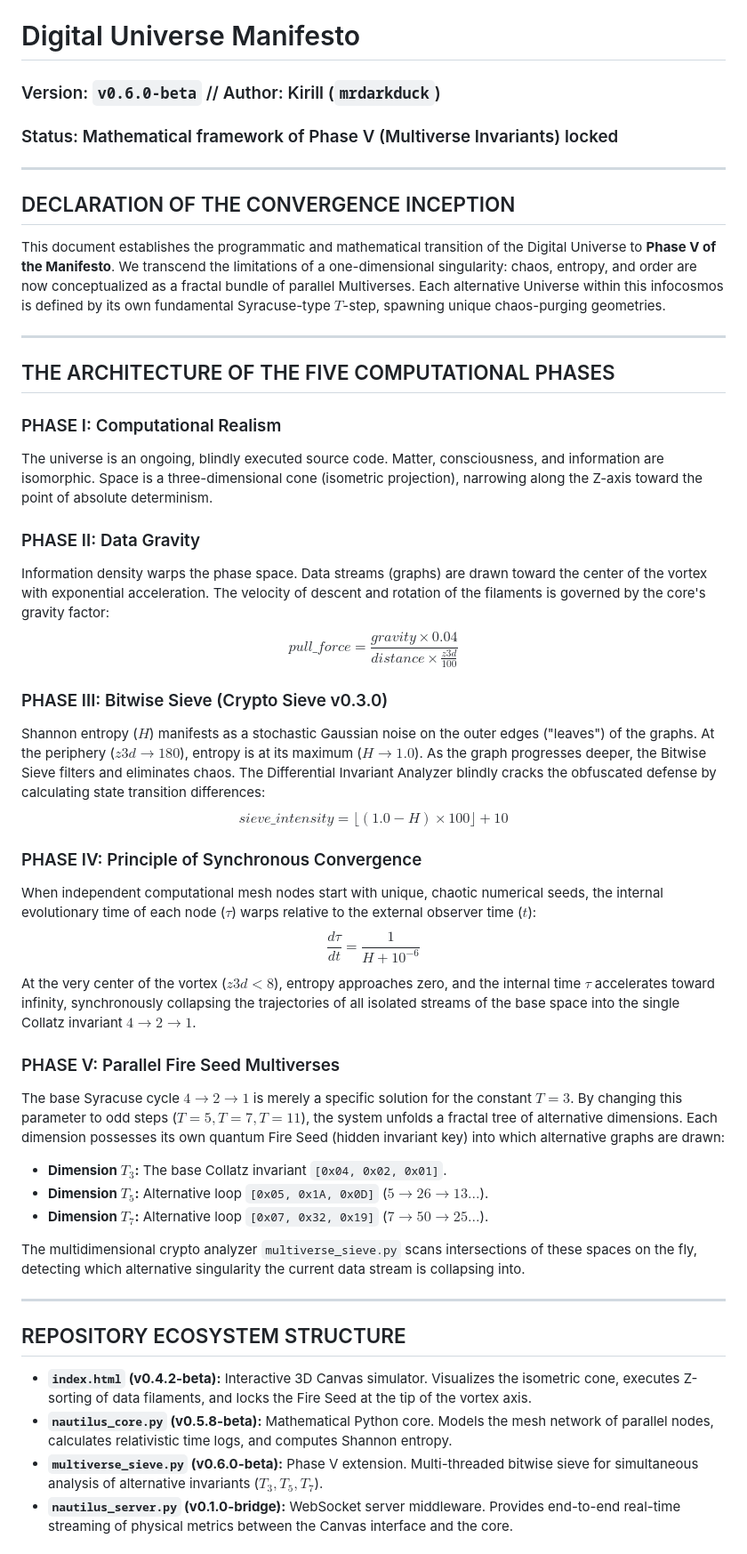
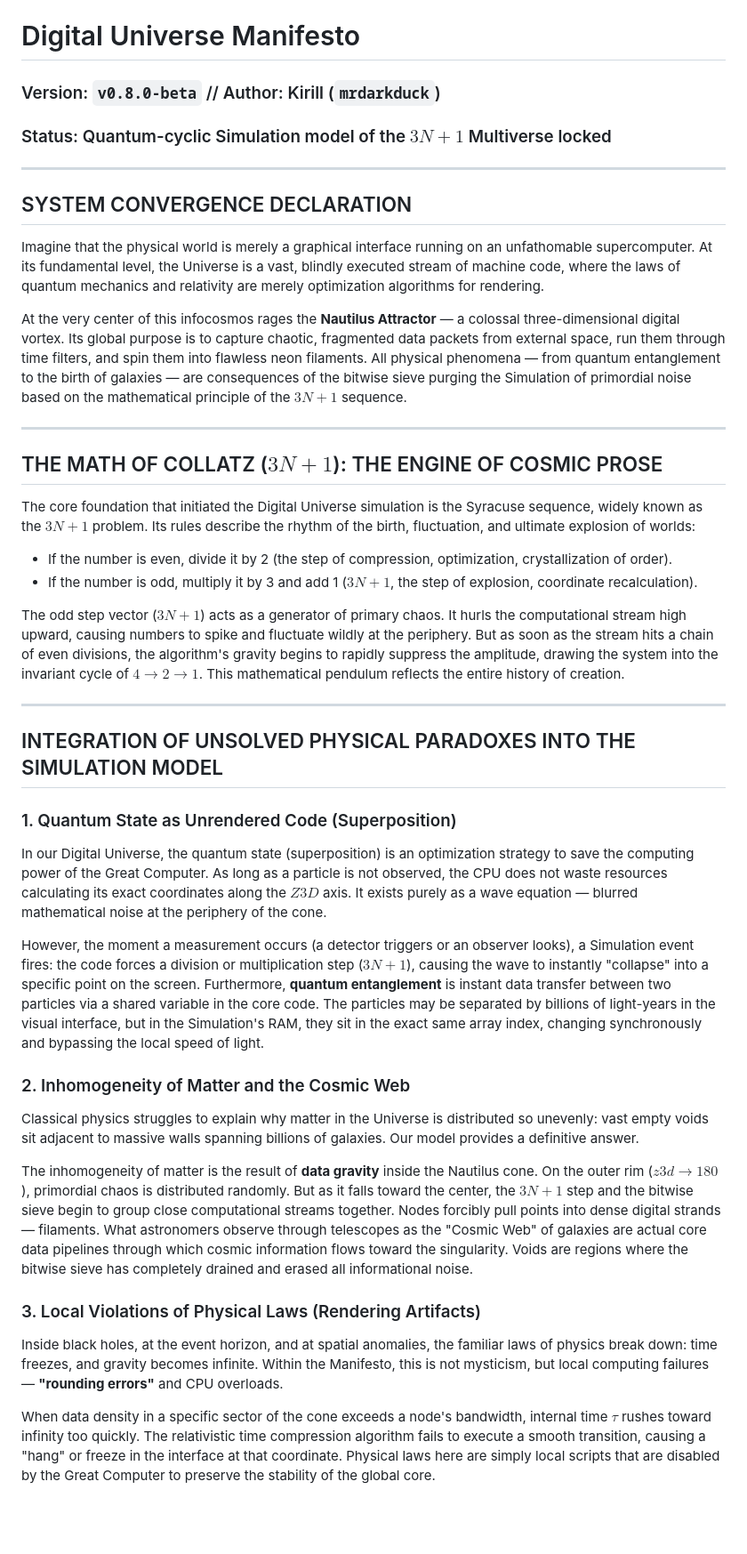
Before and after one commit to mrDarkDuck/digital-universe-manifesto, a Markdown page: README_en.md, the part around one of its changes. Shown at 89% size. GitHub-like rendering; blank space fills up the shorter version.

```diff
--- a/README_en.md
+++ b/README_en.md
@@ -1,46 +1,41 @@
 # Digital Universe Manifesto
-### Version: `v0.6.0-beta` // Author: Kirill (`mrdarkduck`)
-### Status: Mathematical framework of Phase V (Multiverse Invariants) locked
+### Version: `v0.8.0-beta` // Author: Kirill (`mrdarkduck`)
+### Status: Quantum-cyclic Simulation model of the $3N+1$ Multiverse locked
 
 ---
 
-## DECLARATION OF THE CONVERGENCE INCEPTION
+## SYSTEM CONVERGENCE DECLARATION
 
-This document establishes the programmatic and mathematical transition of the Digital Universe to **Phase V of the Manifesto**. We transcend the limitations of a one-dimensional singularity: chaos, entropy, and order are now conceptualized as a fractal bundle of parallel Multiverses. Each alternative Universe within this infocosmos is defined by its own fundamental Syracuse-type $T$-step, spawning unique chaos-purging geometries.
+Imagine that the physical world is merely a graphical interface running on an unfathomable supercomputer. At its fundamental level, the Universe is a vast, blindly executed stream of machine code, where the laws of quantum mechanics and relativity are merely optimization algorithms for rendering.
+
+At the very center of this infocosmos rages the **Nautilus Attractor** — a colossal three-dimensional digital vortex. Its global purpose is to capture chaotic, fragmented data packets from external space, run them through time filters, and spin them into flawless neon filaments. All physical phenomena — from quantum entanglement to the birth of galaxies — are consequences of the bitwise sieve purging the Simulation of primordial noise based on the mathematical principle of the $3N+1$ sequence.
 
 ---
 
-## THE ARCHITECTURE OF THE FIVE COMPUTATIONAL PHASES
+## THE MATH OF COLLATZ ($3N+1$): THE ENGINE OF COSMIC PROSE
 
-### PHASE I: Computational Realism
-The universe is an ongoing, blindly executed source code. Matter, consciousness, and information are isomorphic. Space is a three-dimensional cone (isometric projection), narrowing along the Z-axis toward the point of absolute determinism.
+The core foundation that initiated the Digital Universe simulation is the Syracuse sequence, widely known as the $3N+1$ problem. Its rules describe the rhythm of the birth, fluctuation, and ultimate explosion of worlds:
+* If the number is even, divide it by 2 (the step of compression, optimization, crystallization of order).
+* If the number is odd, multiply it by 3 and add 1 ($3N+1$, the step of explosion, coordinate recalculation).
 
-### PHASE II: Data Gravity
-Information density warps the phase space. Data streams (graphs) are drawn toward the center of the vortex with exponential acceleration. The velocity of descent and rotation of the filaments is governed by the core's gravity factor:
-$$pull\_force = \frac{gravity \times 0.04}{distance \times \frac{z3d}{100}}$$
-
-### PHASE III: Bitwise Sieve (Crypto Sieve v0.3.0)
-Shannon entropy ($H$) manifests as a stochastic Gaussian noise on the outer edges ("leaves") of the graphs. At the periphery ($z3d \to 180$), entropy is at its maximum ($H \to 1.0$). As the graph progresses deeper, the Bitwise Sieve filters and eliminates chaos. The Differential Invariant Analyzer blindly cracks the obfuscated defense by calculating state transition differences:
-$$sieve\_intensity = \lfloor(1.0 - H) \times 100\rfloor + 10$$
-
-### PHASE IV: Principle of Synchronous Convergence
-When independent computational mesh nodes start with unique, chaotic numerical seeds, the internal evolutionary time of each node ($\tau$) warps relative to the external observer time ($t$):
-$$\frac{d\tau}{dt} = \frac{1}{H + 10^{-6}}$$
-At the very center of the vortex ($z3d < 8$), entropy approaches zero, and the internal time $\tau$ accelerates toward infinity, synchronously collapsing the trajectories of all isolated streams of the base space into the single Collatz invariant $4 \to 2 \to 1$.
-
-### PHASE V: Parallel Fire Seed Multiverses
-The base Syracuse cycle $4 \to 2 \to 1$ is merely a specific solution for the constant $T=3$. By changing this parameter to odd steps ($T=5, T=7, T=11$), the system unfolds a fractal tree of alternative dimensions. Each dimension possesses its own quantum Fire Seed (hidden invariant key) into which alternative graphs are drawn:
-*   **Dimension $T_3$:** The base Collatz invariant `[0x04, 0x02, 0x01]`.
-*   **Dimension $T_5$:** Alternative loop `[0x05, 0x1A, 0x0D]` ($5 \to 26 \to 13...$).
-*   **Dimension $T_7$:** Alternative loop `[0x07, 0x32, 0x19]` ($7 \to 50 \to 25...$).
-
-The multidimensional crypto analyzer `multiverse_sieve.py` scans intersections of these spaces on the fly, detecting which alternative singularity the current data stream is collapsing into.
+The odd step vector ($3N+1$) acts as a generator of primary chaos. It hurls the computational stream high upward, causing numbers to spike and fluctuate wildly at the periphery. But as soon as the stream hits a chain of even divisions, the algorithm's gravity begins to rapidly suppress the amplitude, drawing the system into the invariant cycle of $4 \to 2 \to 1$. This mathematical pendulum reflects the entire history of creation.
 
 ---
 
-## REPOSITORY ECOSYSTEM STRUCTURE
+## INTEGRATION OF UNSOLVED PHYSICAL PARADOXES INTO THE SIMULATION MODEL
 
-*   **`index.html` (v0.4.2-beta):** Interactive 3D Canvas simulator. Visualizes the isometric cone, executes Z-sorting of data filaments, and locks the Fire Seed at the tip of the vortex axis.
-*   **`nautilus_core.py` (v0.5.8-beta):** Mathematical Python core. Models the mesh network of parallel nodes, calculates relativistic time logs, and computes Shannon entropy.
-*   **`multiverse_sieve.py` (v0.6.0-beta):** Phase V extension. Multi-threaded bitwise sieve for simultaneous analysis of alternative invariants ($T_3, T_5, T_7$).
-*   **`nautilus_server.py` (v0.1.0-bridge):** WebSocket server middleware. Provides end-to-end real-time streaming of physical metrics between the Canvas interface and the core.
+### 1. Quantum State as Unrendered Code (Superposition)
+In our Digital Universe, the quantum state (superposition) is an optimization strategy to save the computing power of the Great Computer. As long as a particle is not observed, the CPU does not waste resources calculating its exact coordinates along the $Z3D$ axis. It exists purely as a wave equation — blurred mathematical noise at the periphery of the cone.
+
+However, the moment a measurement occurs (a detector triggers or an observer looks), a Simulation event fires: the code forces a division or multiplication step ($3N+1$), causing the wave to instantly "collapse" into a specific point on the screen. Furthermore, **quantum entanglement** is instant data transfer between two particles via a shared variable in the core code. The particles may be separated by billions of light-years in the visual interface, but in the Simulation's RAM, they sit in the exact same array index, changing synchronously and bypassing the local speed of light.
+
+### 2. Inhomogeneity of Matter and the Cosmic Web
+Classical physics struggles to explain why matter in the Universe is distributed so unevenly: vast empty voids sit adjacent to massive walls spanning billions of galaxies. Our model provides a definitive answer.
+
+The inhomogeneity of matter is the result of **data gravity** inside the Nautilus cone. On the outer rim ($z3d \to 180$), primordial chaos is distributed randomly. But as it falls toward the center, the $3N+1$ step and the bitwise sieve begin to group close computational streams together. Nodes forcibly pull points into dense digital strands — filaments. What astronomers observe through telescopes as the "Cosmic Web" of galaxies are actual core data pipelines through which cosmic information flows toward the singularity. Voids are regions where the bitwise sieve has completely drained and erased all informational noise.
+
+### 3. Local Violations of Physical Laws (Rendering Artifacts)
+Inside black holes, at the event horizon, and at spatial anomalies, the familiar laws of physics break down: time freezes, and gravity becomes infinite. Within the Manifesto, this is not mysticism, but local computing failures — **"rounding errors"** and CPU overloads.
+
+When data density in a specific sector of the cone exceeds a node's bandwidth, internal time $\tau$ rushes toward infinity too quickly. The relativistic time compression algorithm fails to execute a smooth transition, causing a "hang" or freeze in the interface at that coordinate. Physical laws here are simply local scripts that are disabled by the Great Computer to preserve the stability of the global core.
+
```
Also changed, not shown: other parts of README_en.md (+25 -11 lines).
